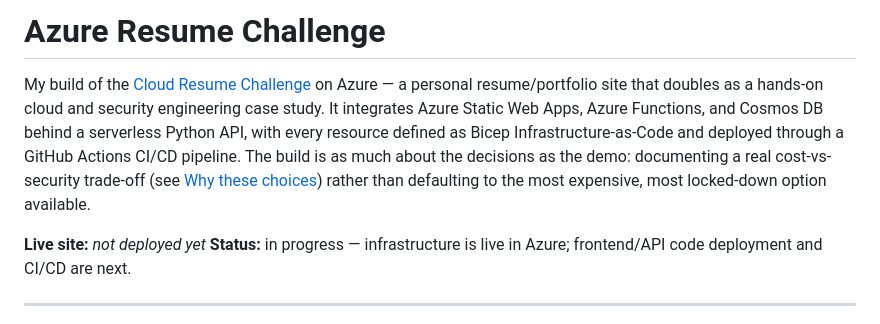
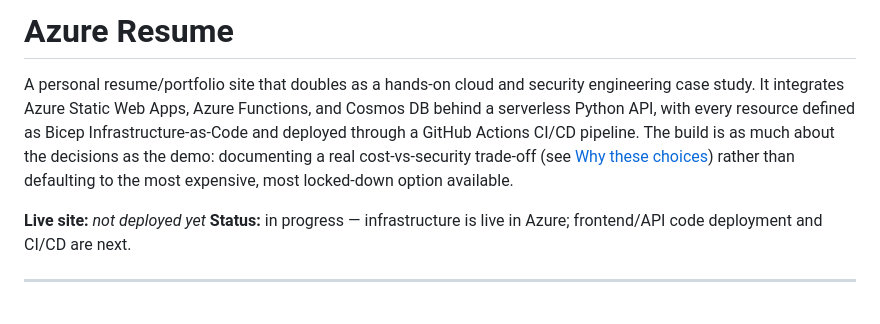
Before and after one commit to Josperdo/AzureResume, a Markdown page: README.md, the part around the change. Drawn GitHub-style.

```diff
--- a/README.md
+++ b/README.md
@@ -1,6 +1,6 @@
-# Azure Resume Challenge
+# Azure Resume
 
-My build of the [Cloud Resume Challenge](https://cloudresumechallenge.dev/docs/the-challenge/azure/) on Azure — a personal resume/portfolio site that doubles as a hands-on cloud and security engineering case study. It integrates Azure Static Web Apps, Azure Functions, and Cosmos DB behind a serverless Python API, with every resource defined as Bicep Infrastructure-as-Code and deployed through a GitHub Actions CI/CD pipeline. The build is as much about the decisions as the demo: documenting a real cost-vs-security trade-off (see [Why these choices](#why-these-choices)) rather than defaulting to the most expensive, most locked-down option available.
+A personal resume/portfolio site that doubles as a hands-on cloud and security engineering case study. It integrates Azure Static Web Apps, Azure Functions, and Cosmos DB behind a serverless Python API, with every resource defined as Bicep Infrastructure-as-Code and deployed through a GitHub Actions CI/CD pipeline. The build is as much about the decisions as the demo: documenting a real cost-vs-security trade-off (see [Why these choices](#why-these-choices)) rather than defaulting to the most expensive, most locked-down option available.
 
 **Live site:** _not deployed yet_
 **Status:** in progress — infrastructure is live in Azure; frontend/API code deployment and CI/CD are next.
```
